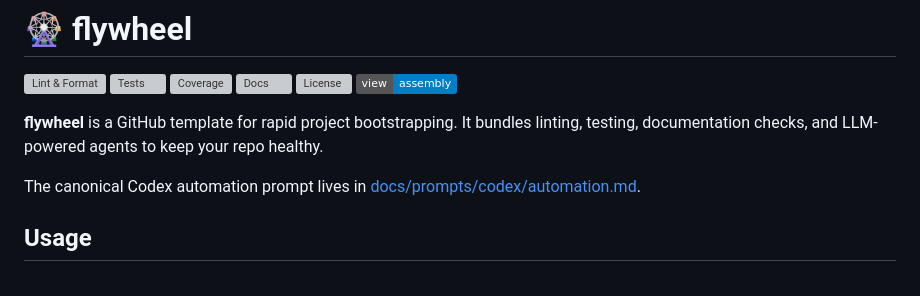
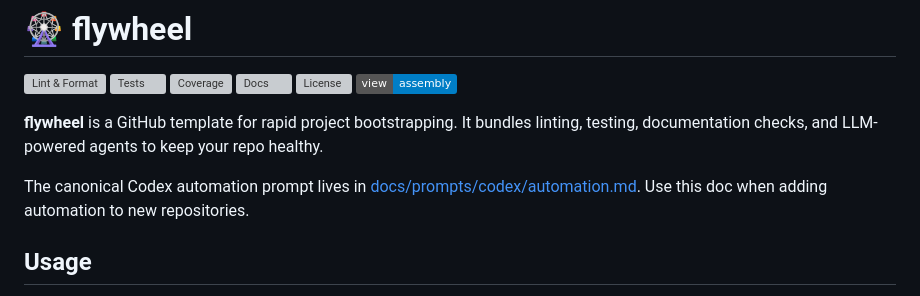
Before and after one commit to futuroptimist/flywheel, a Markdown page: README.md, the part around the change. Rendered like a GitHub page; badges without logos; grey boxes are pictures that could not be loaded.

Commit message:
📝 : link README to Codex automation prompt

```diff
--- a/README.md
+++ b/README.md
@@ -10,6 +10,7 @@
 **flywheel** is a GitHub template for rapid project bootstrapping. It bundles linting, testing, documentation checks, and LLM-powered agents to keep your repo healthy.
 
 The canonical Codex automation prompt lives in [docs/prompts/codex/automation.md](docs/prompts/codex/automation.md).
+Use this doc when adding automation to new repositories.
 
 ## Usage
 
```
Also changed, not shown: 1 other file.
